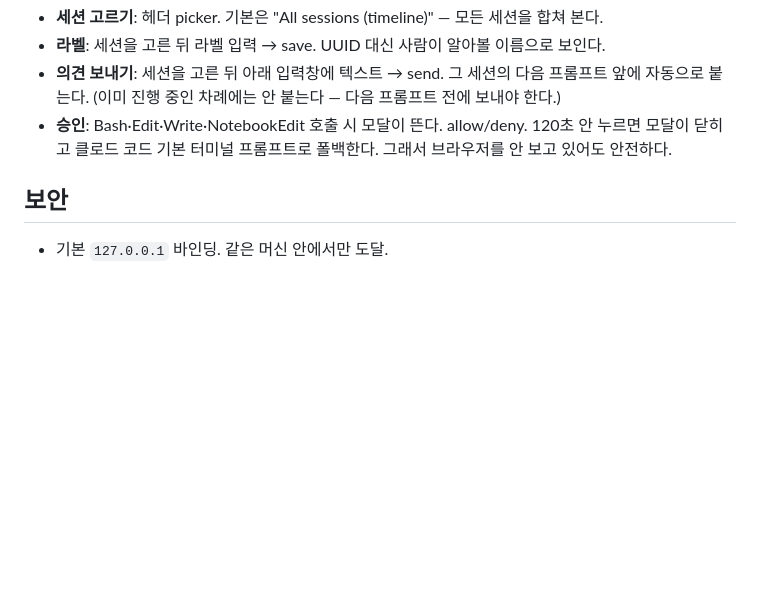
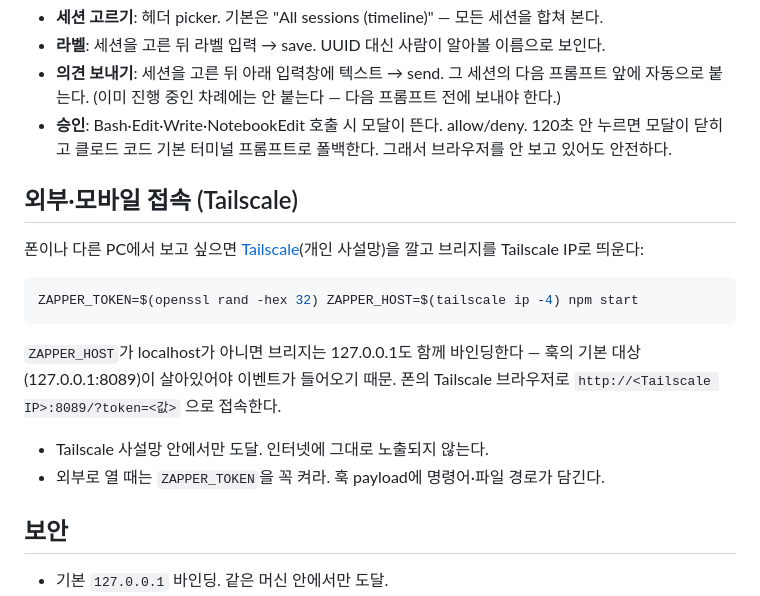
Before and after one commit to kwnobin/zapper-open, a Markdown page: README.md, the part around one of its changes. Drawn GitHub-style; blank space fills up the shorter version.

````diff
--- a/README.md
+++ b/README.md
@@ -54,6 +59,19 @@ bash scripts/install.sh
 - **의견 보내기**: 세션을 고른 뒤 아래 입력창에 텍스트 → send. 그 세션의 다음 프롬프트 앞에 자동으로 붙는다. (이미 진행 중인 차례에는 안 붙는다 — 다음 프롬프트 전에 보내야 한다.)
 - **승인**: Bash·Edit·Write·NotebookEdit 호출 시 모달이 뜬다. allow/deny. 120초 안 누르면 모달이 닫히고 클로드 코드 기본 터미널 프롬프트로 폴백한다. 그래서 브라우저를 안 보고 있어도 안전하다.
 
+## 외부·모바일 접속 (Tailscale)
+
+폰이나 다른 PC에서 보고 싶으면 [Tailscale](https://tailscale.com)(개인 사설망)을 깔고 브리지를 Tailscale IP로 띄운다:
+
+```bash
+ZAPPER_TOKEN=$(openssl rand -hex 32) ZAPPER_HOST=$(tailscale ip -4) npm start
+```
+
+`ZAPPER_HOST`가 localhost가 아니면 브리지는 127.0.0.1도 함께 바인딩한다 — 훅의 기본 대상(127.0.0.1:8089)이 살아있어야 이벤트가 들어오기 때문. 폰의 Tailscale 브라우저로 `http://<Tailscale IP>:8089/?token=<값>` 으로 접속한다.
+
+- Tailscale 사설망 안에서만 도달. 인터넷에 그대로 노출되지 않는다.
+- 외부로 열 때는 `ZAPPER_TOKEN`을 꼭 켜라. 훅 payload에 명령어·파일 경로가 담긴다.
+
 ## 보안
 
 - 기본 `127.0.0.1` 바인딩. 같은 머신 안에서만 도달.
````
Also changed, not shown: other parts of README.md (+5 -0 lines), README.en.md (added, +96 -0 lines), docs/approval.png (added), docs/demo.png (added), 1 other file.
